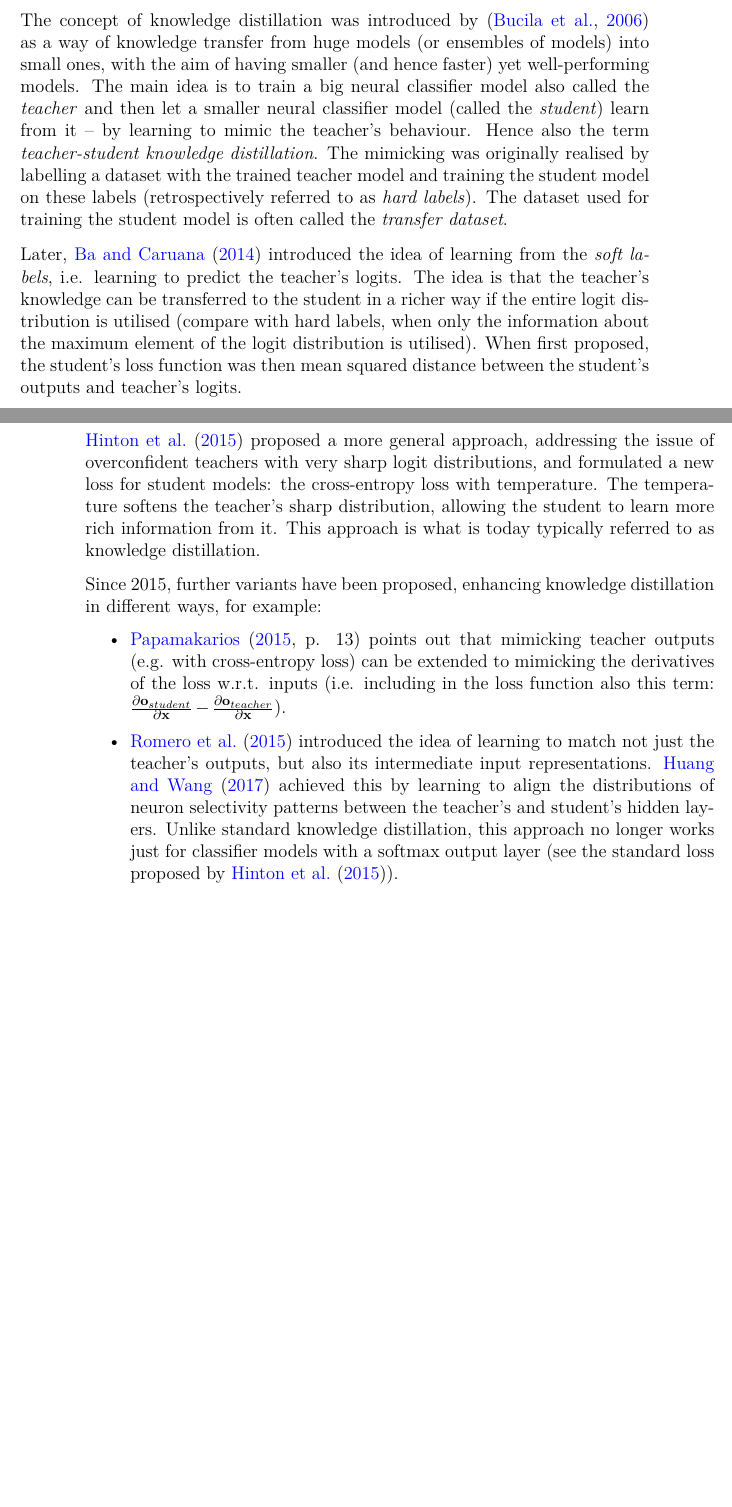
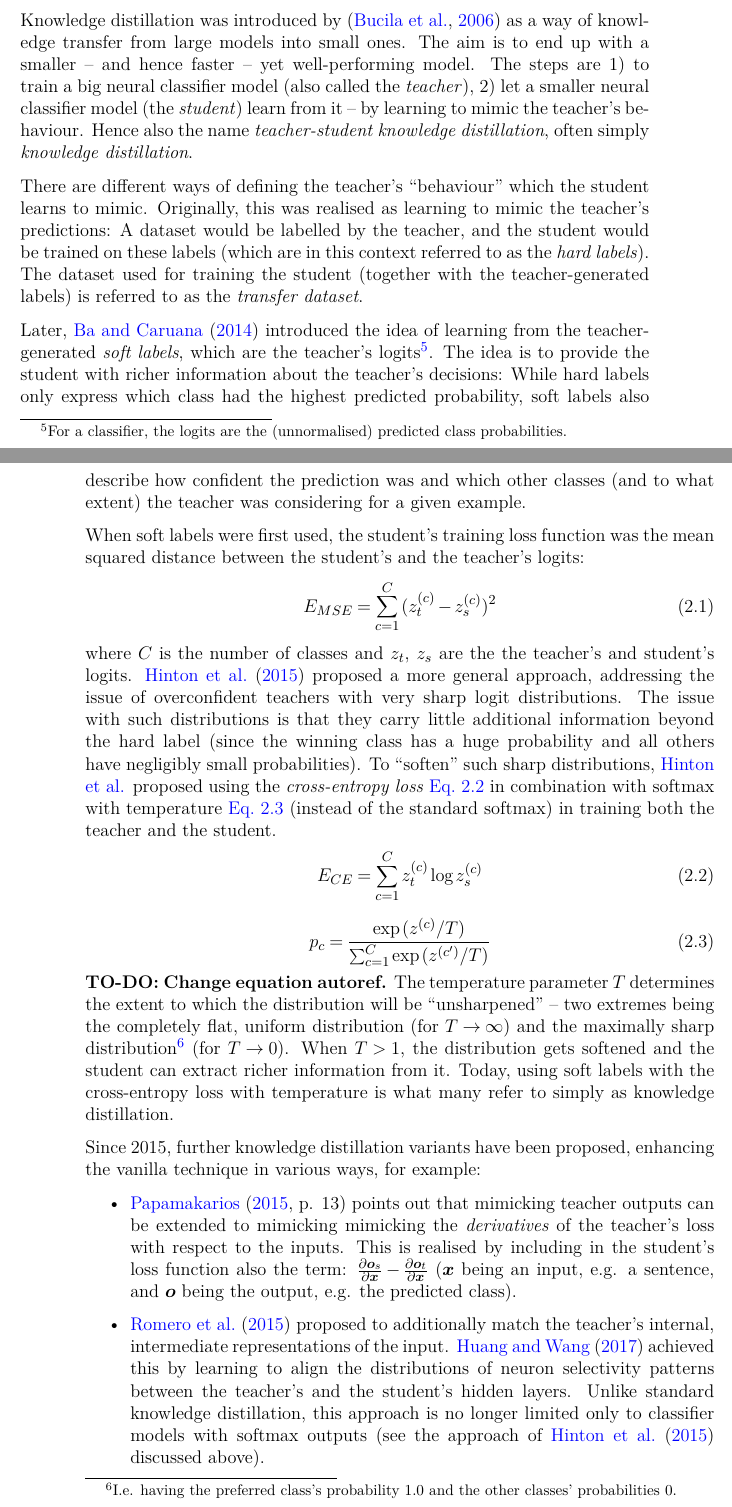
Before and after one commit to samsucik/knowledge-distil-bert, a LaTeX thesis (latex/s1513472-minf2.tex): two parts of pages 16 and 17 of 42 before the commit and two parts of pages 16 and 17 of 44 after it, joined at a grey line, cut so that both start at the same text, the shorter picture padded with empty space. The pictures show the PDF file latex/s1513472-minf2.pdf that the author committed with the source.

Commit message:
Write about general KD.

```diff
--- a/latex/s1513472-minf2.tex
+++ b/latex/s1513472-minf2.tex
@@ -271,20 +272,38 @@
     % brief history of KD in general
     % different objectives: logits, hard labels, mimicking internal representations...
-    \subsection{Brief history of knowledge distillation}{
-      The concept of knowledge distillation was introduced by \citep{Bucila_2006} as a way of knowledge transfer from huge models (or ensembles of models) into small ones, with the aim of having smaller (and hence faster) yet well-performing models.
-      The main idea is to train a big neural classifier model also called the \textit{teacher} and then let a smaller neural classifier model (called the \textit{student}) learn from it -- by learning to mimic the teacher's behaviour. Hence also the term \textit{teacher-student knowledge distillation}.
-      The mimicking was originally realised by labelling a dataset with the trained teacher model and training the student model on these labels (retrospectively referred to as \textit{hard labels}). The dataset used for training the student model is often called the \textit{transfer dataset}.
+    \subsection{A brief introduction to knowledge distillation}{
+      \label{sec:KD-intro}
+      Knowledge distillation was introduced by \citep{Bucila_2006} as a way of knowledge transfer from large models into small ones. The aim is to end up with a smaller -- and hence faster -- yet well-performing model. The steps are 1) to train a big neural classifier model (also called the \textit{teacher}), 2) let a smaller neural classifier model (the \textit{student}) learn from it -- by learning to mimic the teacher's behaviour. Hence also the name \textit{teacher-student knowledge distillation}, often simply \textit{knowledge distillation}.
 
-      Later, \citet{Ba_2013} introduced the idea of learning from the \textit{soft labels}, i.e. learning to predict the teacher's logits. The idea is that the teacher's knowledge can be transferred to the student in a richer way if the entire logit distribution is utilised (compare with hard labels, when only the information about the maximum element of the logit distribution is utilised). When first proposed, the student's loss function was then mean squared distance between the student's outputs and teacher's logits.
+      There are different ways of defining the teacher's ``behaviour'' which the student learns to mimic. Originally, this was realised as learning to mimic the teacher's predictions: A dataset would be labelled by the teacher, and the student would be trained on these labels (which are in this context referred to as the \textit{hard labels}). The dataset used for training the student (together with the teacher-generated labels) is referred to as the \textit{transfer dataset}.
 
-      \citet{Hinton_2015} proposed a more general approach, addressing the issue of overconfident teachers with very sharp logit distributions, and formulated a new loss for student models: the cross-entropy loss with temperature. The temperature softens the teacher's sharp distribution, allowing the student to learn more rich information from it. This approach is what is today typically referred to as knowledge distillation.
+      Later, \citet{Ba_2013} introduced the idea of learning from the teacher-generated \textit{soft labels}, which are the teacher's logits\footnote{For a classifier, the logits are the (unnormalised) predicted class probabilities.}. The idea is to provide the student with richer information about the teacher's decisions: While hard labels only express which class had the highest predicted probability, soft labels also describe how confident the prediction was and which other classes (and to what extent) the teacher was considering for a given example.
 
-      Since 2015, further variants have been proposed, enhancing knowledge distillation in different ways, for example:
+      When soft labels were first used, the student's training loss function was the mean squared distance between the student's and the teacher's logits:
+      \begin{equation}
+        E_{MSE}=\sum_{c=1}^{C}{(z_t^{(c)}-z_s^{(c)})^2}
+        \label{eq:E_MSE}
+      \end{equation}
+      where $C$ is the number of classes and $z_t$, $z_s$ are the the teacher's and student's logits.
+      \citet{Hinton_2015} proposed a more general approach, addressing the issue of overconfident teachers with very sharp logit distributions. The issue with such distributions is that they carry little additional information beyond the hard label (since the winning class has a huge probability and all others have negligibly small probabilities).
+      To ``soften'' such sharp distributions, \citeauthor{Hinton_2015} proposed using the \textit{cross-entropy loss} \autoref{eq:E_CE} in combination with softmax with temperature \autoref{eq:softmax-temperature} (instead of the standard softmax) in training both the teacher and the student.
+      \begin{equation}
+        E_{CE}=\sum_{c=1}^{C}{z_t^{(c)} \log{z_s^{(c)}}}
+        \label{eq:E_CE}
+      \end{equation}
+      \begin{equation}
+        p_c=\frac{\exp{(z^{(c)}/T})}{\sum_{c=1}^{C}{\exp{(z^{(c')}/T)}}}
+        \label{eq:softmax-temperature}
+      \end{equation}
+      \textbf{TO-DO: Change equation autoref.}
+      The temperature parameter $T$ determines the extent to which the distribution will be ``unsharpened'' -- two extremes being the completely flat, uniform distribution (for $T \rightarrow \infty$) and the maximally sharp distribution\footnote{I.e. having the preferred class's probability 1.0 and the other classes' probabilities 0.} (for $T \rightarrow 0$). When $T > 1$, the distribution gets softened and the student can extract richer information from it. Today, using soft labels with the cross-entropy loss with temperature is what many refer to simply as knowledge distillation.
+
+      Since 2015, further knowledge distillation variants have been proposed, enhancing the vanilla technique in various ways, for example:
       \begin{itemize}
-        \item \citet[p. 13]{Papamakarios_2015} points out that mimicking teacher outputs (e.g. with cross-entropy loss) can be extended to mimicking the derivatives of the loss w.r.t. inputs (i.e. including in the loss function also this term: $\frac{\partial \mathbf{o}_{student}}{\partial \mathbf{x}} - \frac{\partial \mathbf{o}_{teacher}}{\partial \mathbf{x}}$). %, the additional loss term being calculated using the R technique (Pearlmutter, 1994).
-        \item \citet{Romero_2015} introduced the idea of learning to match not just the teacher's outputs, but also its intermediate input representations. \citet{Huang_2017} achieved this by learning to align the distributions of neuron selectivity patterns between the teacher's and student's hidden layers. Unlike standard knowledge distillation, this approach no longer works just for classifier models with a softmax output layer (see the standard loss proposed by \citet{Hinton_2015}).
-        \item \citet{Sau_2016} show that learning can be more effective when noise is added to the teacher logits.
-        \item \citet{Mirzadeh_2019} show that a knowledge distillation performs poorly from large teachers into very small students and alleviate this limitation by multi-stage distillation: first distilling knowledge into an intermediate-size ``teacher assistant'' and learning the student from the assistant model.
+        \item \citet[p. 13]{Papamakarios_2015} points out that mimicking teacher outputs can be extended to mimicking mimicking the \textit{derivatives} of the teacher's loss with respect to the inputs. This is realised by including in the student's loss function also the term: $\frac{\partial \bm{o}_s}{\partial \bm{x}} - \frac{\partial \bm{o}_t}{\partial \bm{x}}$ ($\bm{x}$ being an input, e.g. a sentence, and $\bm{o}$ being the output, e.g. the predicted class). %, the additional loss term being calculated using the R technique (Pearlmutter, 1994).
+        \item \citet{Romero_2015} proposed to additionally match the teacher's internal, intermediate representations of the input. \citet{Huang_2017} achieved this by learning to align the distributions of neuron selectivity patterns between the teacher's and the student's hidden layers. Unlike standard knowledge distillation, this approach is no longer limited only to classifier models with softmax outputs (see the approach of \citet{Hinton_2015} discussed above).
+        \item \citet{Sau_2016} showed that learning can be more effective when noise is added to the teacher logits.
+        \item \citet{Mirzadeh_2019} showed that when the teacher is much larger than the student, knowledge distillation performs poorly, and improved on this by \textit{multi-stage distillation}: First, knowledge is distilled from the teacher into an intermediate-size ``teacher assistant'' model, then from the assistant into the final student.
       \end{itemize}
     }
 
```
Also changed, not shown: latex/s1513472-minf2.pdf, latex/s1513472-minf2.tex (1 more changed lines).
